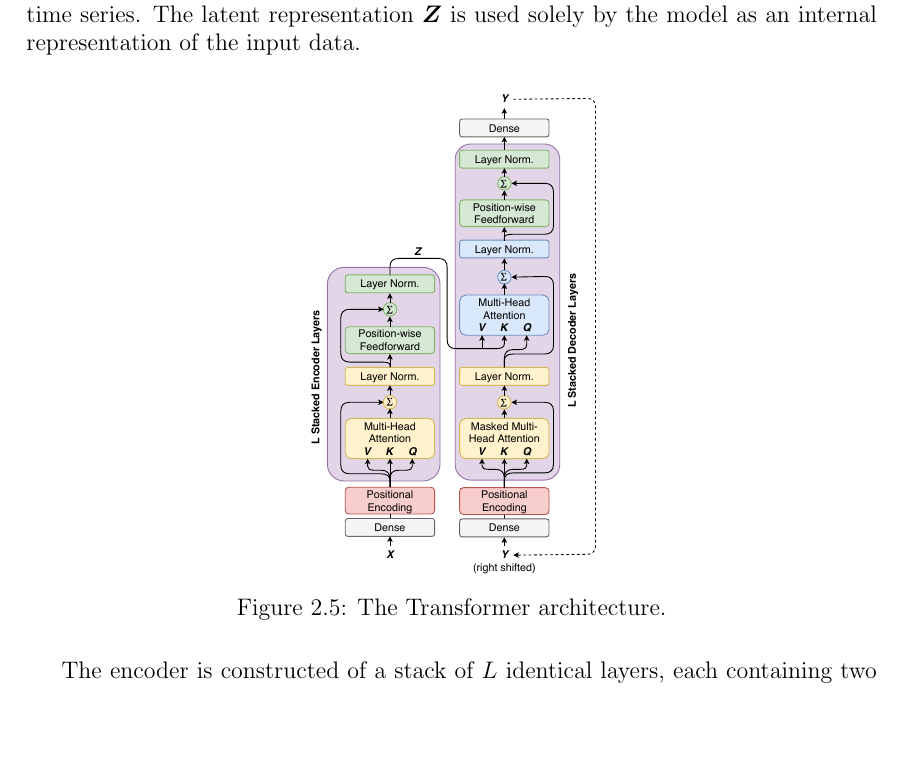
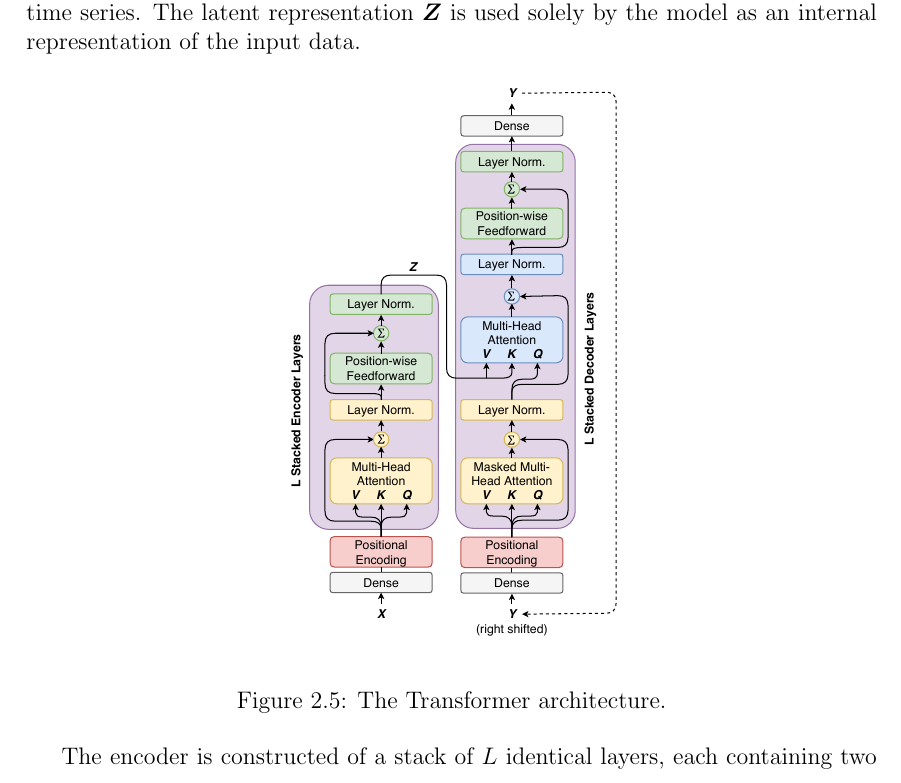
Before and after one commit to jurasofish/load_forecast_thesis, a LaTeX thesis (lf-thesis.tex, which reads ana-meth.tex): part of page 35 of 67, cut so that both start at the same text, the shorter picture padded with empty space. Compiled offline with pdfLaTeX.

Commit message:
transformer figure size

```diff
--- a/ana-meth.tex
+++ b/ana-meth.tex
@@ -258,7 +258,7 @@ This matches the requirements of a load forecasting system, where $P$ is the len
 The latent representation $\mZ$ is used solely by the model as an internal representation of the input data.
 
 \begin{figure}[htbp]
-	\centerline{\includegraphics[trim=0 0.8cm 0 0, width=.35\textwidth]{images/transformer.pdf}}
+	\centerline{\includegraphics[trim=0 0cm 0 0, width=.4\textwidth]{images/transformer.pdf}}
 	\caption{The Transformer architecture.}
 	\label{fig:transformer}
 \end{figure}
```
